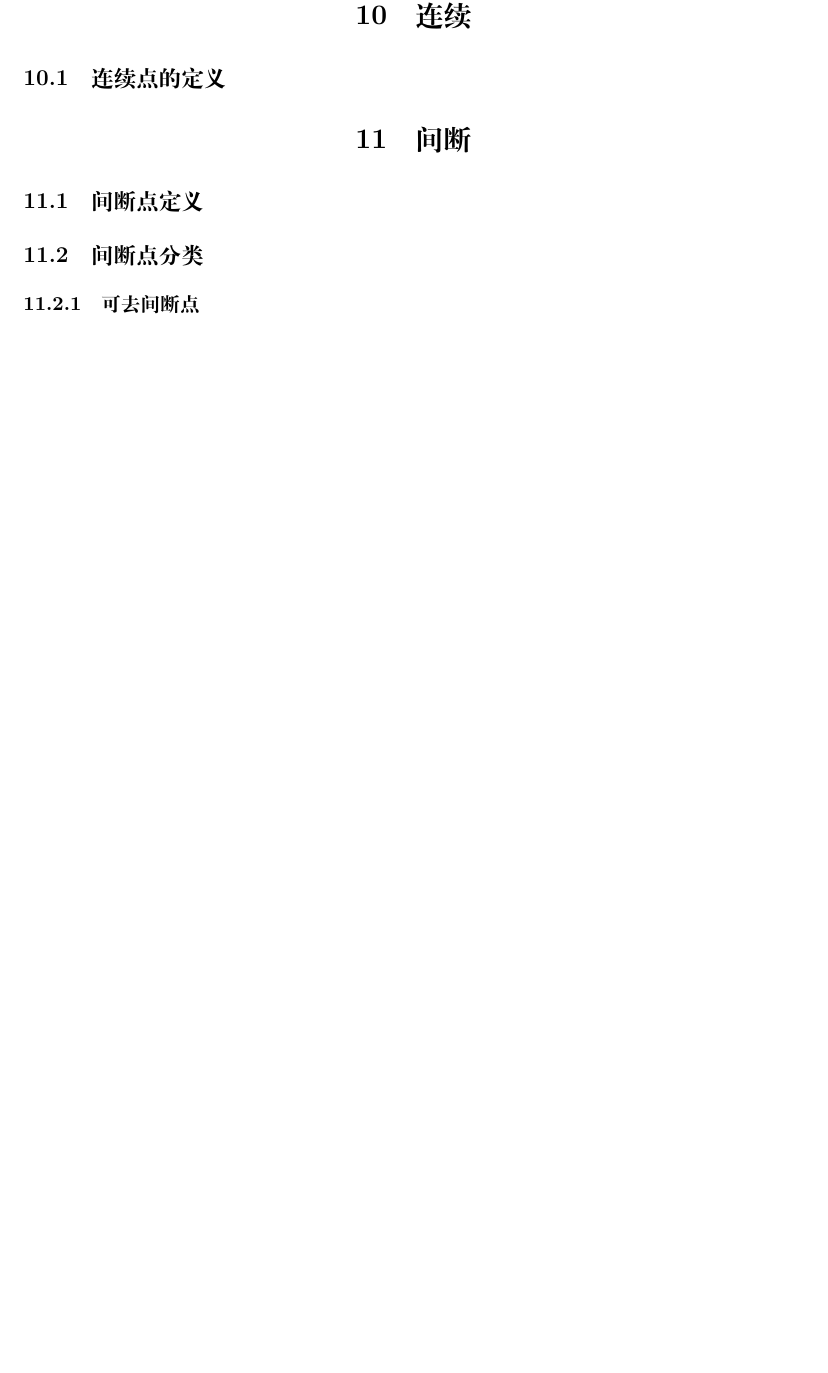
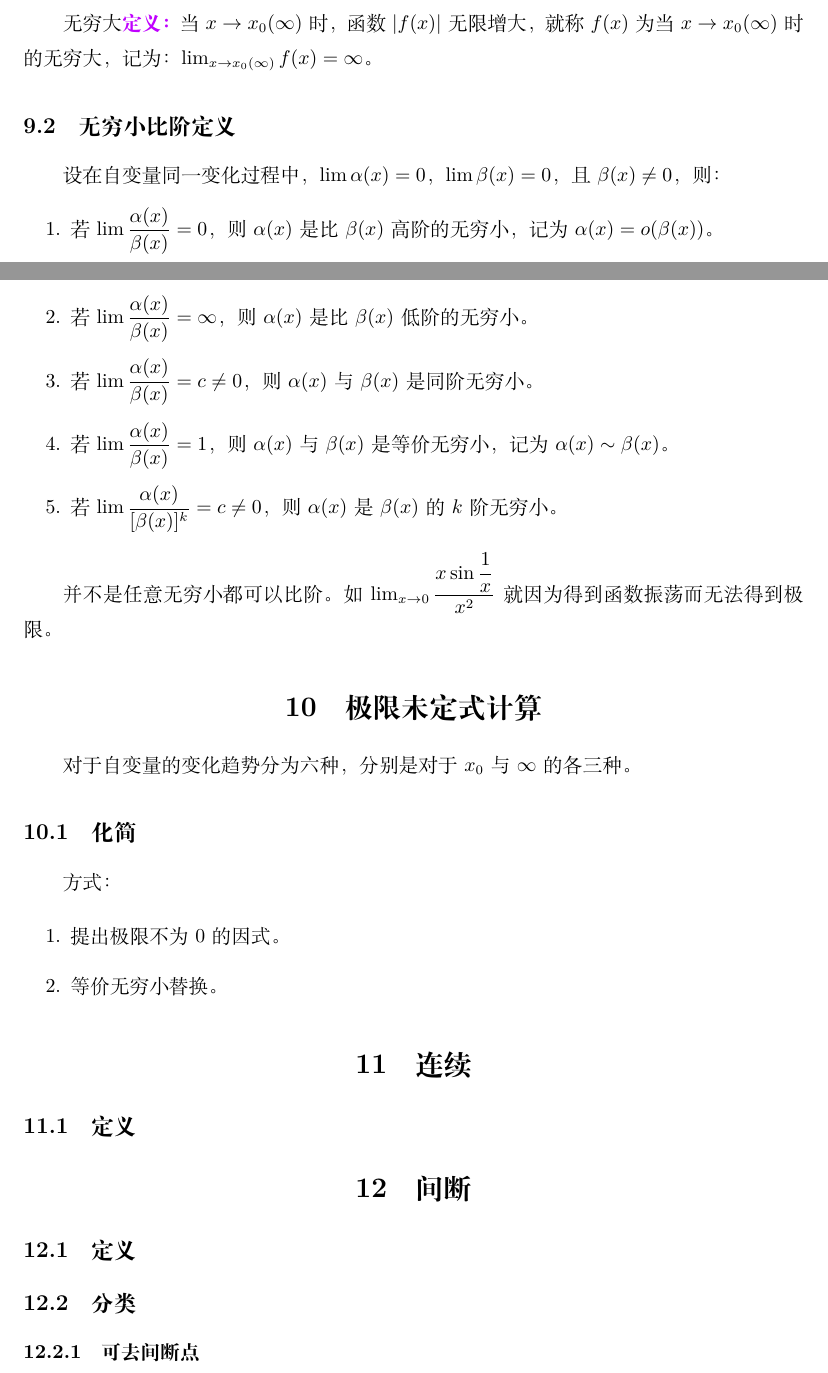
Before and after one commit to Didnelpsun/Math, a LaTeX document (advanced-math/3-function-and-limit/function-and-limit.tex): part of page 11 of 11 before the commit and two parts of pages 10 and 11 of 11 after it, the two joined at a grey line, cut at the place of the change, the shorter picture padded with empty space. Compiled offline with XeLaTeX.

Commit message:
Update function-and-limit.tex

```diff
--- a/advanced-math/3-function-and-limit/function-and-limit.tex
+++ b/advanced-math/3-function-and-limit/function-and-limit.tex
@@ -426,11 +426,40 @@ $
 
 以0为极限的数列称为$n\to\infty$时的无穷小。
 
+无穷大\textcolor{violet}{\textbf{定义：}}当$x\to x_0(\infty)$时，函数$\vert f(x)\vert$无限增大，就称$f(x)$为当$x\to x_0(\infty)$时的无穷大，记为：$\lim_{x\to x_0(\infty)}f(x)=\infty$。
+
+\subsection{无穷小比阶定义}
+
+设在自变量同一变化过程中，$\lim\alpha(x)=0$，$\lim\beta(x)=0$，且$\beta(x)\neq 0$，则：
+
+\begin{enumerate}
+    \item 若$\lim\dfrac{\alpha(x)}{\beta(x)}=0$，则$\alpha(x)$是比$\beta(x)$高阶的无穷小，记为$\alpha(x)=o(\beta(x))$。
+    \item 若$\lim\dfrac{\alpha(x)}{\beta(x)}=\infty$，则$\alpha(x)$是比$\beta(x)$低阶的无穷小。
+    \item 若$\lim\dfrac{\alpha(x)}{\beta(x)}=c\neq 0$，则$\alpha(x)$与$\beta(x)$是同阶无穷小。
+    \item 若$\lim\dfrac{\alpha(x)}{\beta(x)}=1$，则$\alpha(x)$与$\beta(x)$是等价无穷小，记为$\alpha(x)\sim\beta(x)$。
+    \item 若$\lim\dfrac{\alpha(x)}{[\beta(x)]^k}=c\neq 0$，则$\alpha(x)$是$\beta(x)$的$k$阶无穷小。
+\end{enumerate}
+
+并不是任意无穷小都可以比阶。如$\lim_{x\to 0}\dfrac{x\sin\dfrac{1}{x}}{x^2}$就因为得到函数振荡而无法得到极限。
+
+\section{极限未定式计算}
+
+对于自变量的变化趋势分为六种，分别是对于$x_0$与$\infty$的各三种。
+
+\subsection{化简}
+
+方式：
+
+\begin{enumerate}
+    \item 提出极限不为0的因式。
+    \item 等价无穷小替换。
+\end{enumerate}
+
 \section{连续}
-\subsection{连续点的定义}
+\subsection{定义}
 \section{间断}
-\subsection{间断点定义}
-\subsection{间断点分类}
+\subsection{定义}
+\subsection{分类}
 \subsubsection{可去间断点}
 \subsubsection{跳跃间断点}
 \subsubsection{无穷间断点}
```
Also changed, not shown: advanced-math/3-function-and-limit/function-and-limit.tex (2 more changed lines).
